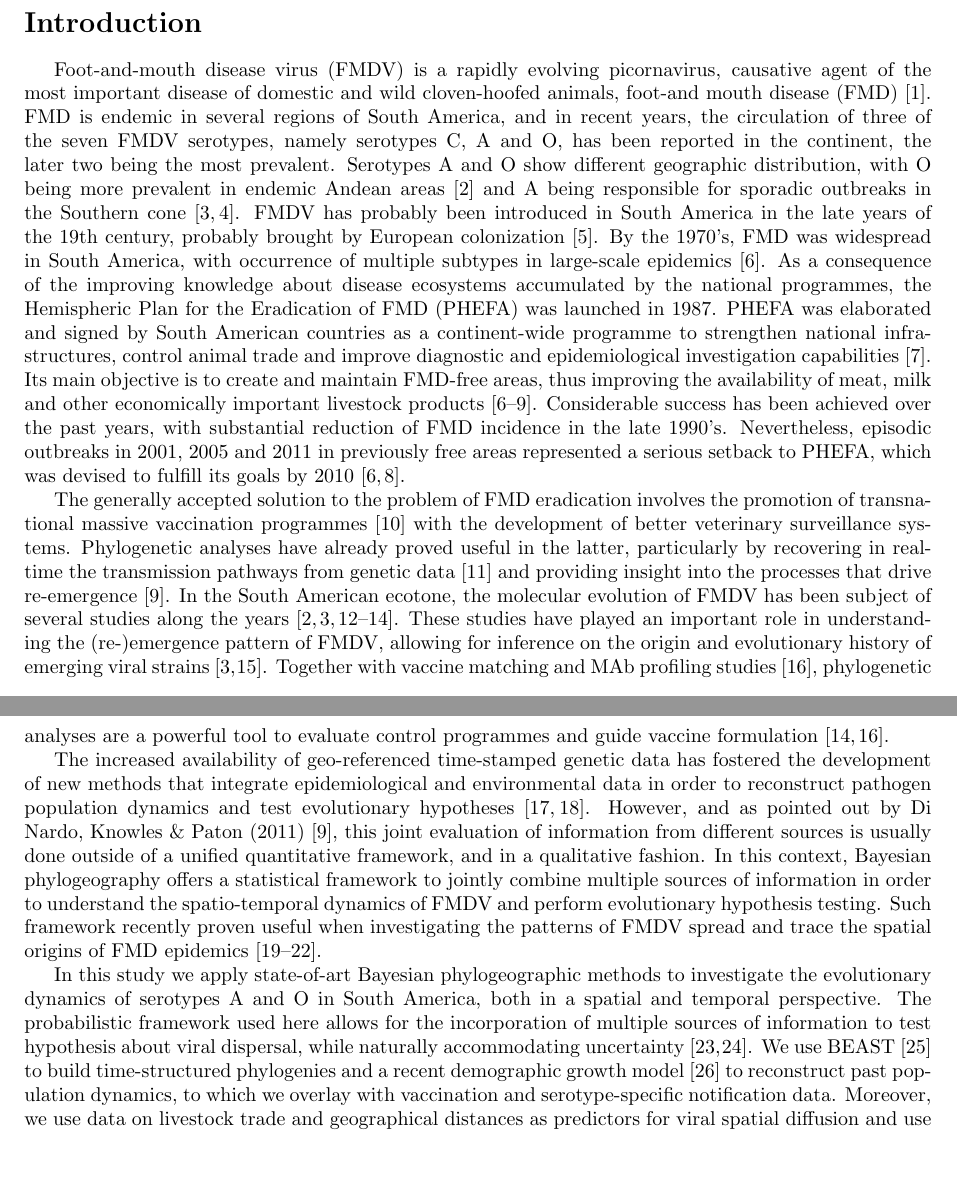
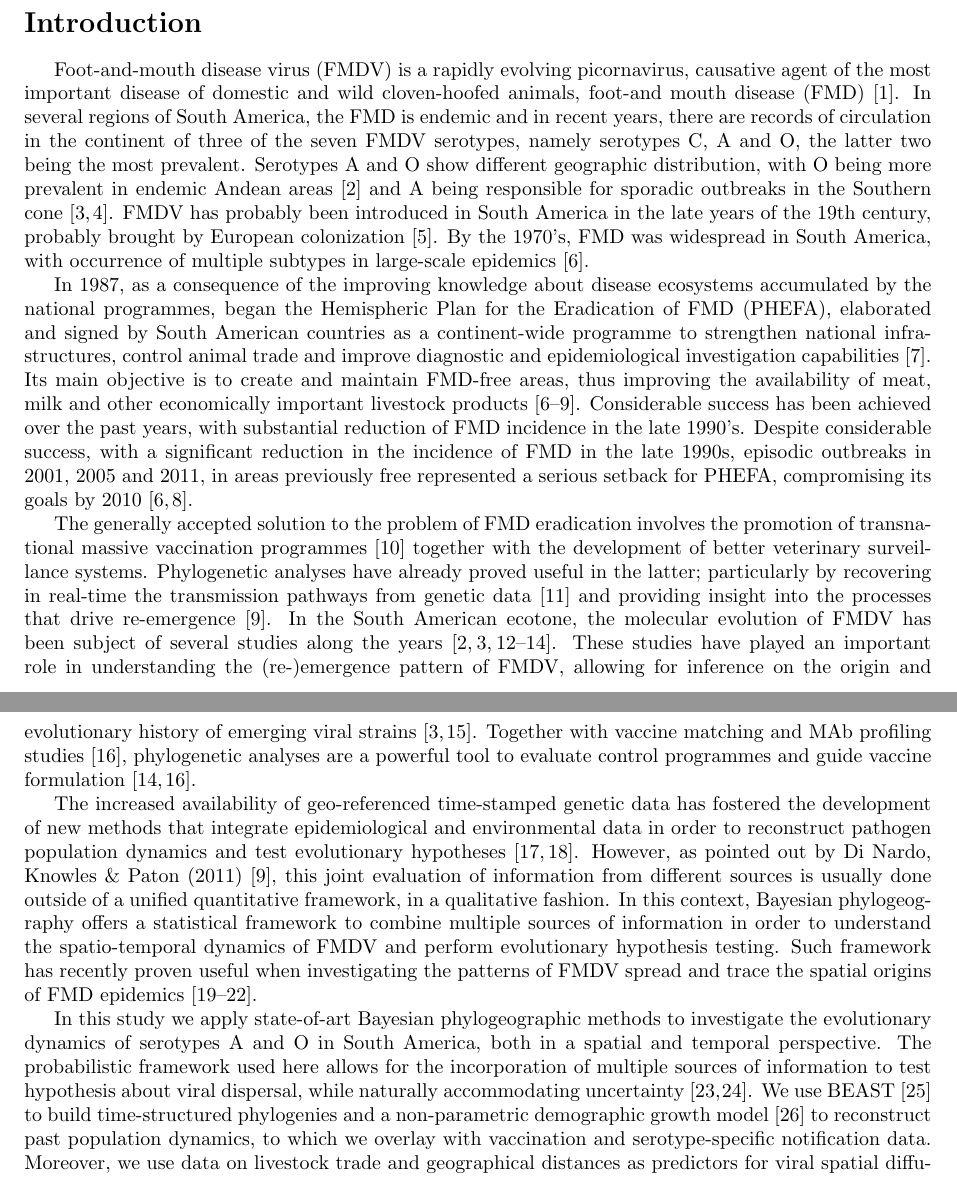
Before and after one commit to maxbiostat/FMDV_AMERICA, a LaTeX document (FMDV_AMERICA.tex): two parts of pages 1 and 2 of 22 before the commit and two parts of pages 1 and 2 of 21 after it, joined at a grey line, cut so that both start at the same text. Compiled offline with pdfLaTeX.

Commit message:
Improving the Introduction; Waldemir's suggestions

```diff
--- a/FMDV_AMERICA.tex
+++ b/FMDV_AMERICA.tex
@@ -91,29 +91,28 @@ Key-words: Phylogeography, foot-and-mouth disease virus, South America, animal t
 \section*{Introduction}
 
 Foot-and-mouth disease virus (FMDV) is a rapidly evolving picornavirus, causative agent of the most important disease of domestic and wild cloven-hoofed animals, foot-and mouth disease (FMD) \cite{review}.
-FMD is endemic in several regions of South America, and in recent years, the circulation of three of the seven FMDV serotypes, namely serotypes C, A and O, has been reported in the continent, the later two being the most prevalent.
-%NRF perhaps you can drop here some references about serotype distribution in America
+In several regions of South America, the FMD is endemic and in recent years, there are records of circulation in the continent of three of the seven FMDV serotypes, namely serotypes C, A and O, the latter two being the most prevalent.
 Serotypes A and O show different  geographic distribution, with O being more prevalent in endemic Andean areas \cite{andean} and A being responsible for sporadic outbreaks in the Southern cone \cite{Perez2001,Malirat2012}.
 %NRF emergences=outbreaks?
 FMDV has probably been introduced in South America in the late years of the 19th century, probably brought by European colonization \cite{tully}.
 By the 1970's, FMD was widespread in South America, with occurrence of multiple subtypes in large-scale epidemics \cite{Saraiva2003}.
-As a consequence of the improving knowledge about disease ecosystems accumulated by the national programmes, the Hemispheric Plan for the Eradication of FMD (PHEFA) was launched in 1987.
-PHEFA was elaborated and signed by South American countries as a continent-wide programme to strengthen national infra-structures, control animal trade and improve diagnostic and epidemiological investigation capabilities \cite{review_eradication}.
+
+In 1987, as a consequence of the improving knowledge about disease ecosystems accumulated by the national programmes, began the Hemispheric Plan for the Eradication of FMD (PHEFA), elaborated and signed by South American countries as a continent-wide programme to strengthen national infra-structures, control animal trade and improve diagnostic and epidemiological investigation capabilities\cite{review_eradication}.
 Its main objective is to create and maintain FMD-free areas, thus improving the availability of meat, milk and other economically important livestock products \cite{Saraiva2003,Saraiva2004,review_eradication,combining}. Considerable success has been achieved over the past years, with substantial reduction of FMD incidence in the late 1990's.
-Nevertheless, episodic outbreaks in 2001, 2005 and 2011 in previously free areas represented a serious setback to PHEFA, which was devised to fulfill its goals by 2010 \cite{Saraiva2003,Saraiva2004}.
+Despite considerable success, with a significant reduction in the incidence of FMD in the late 1990s, episodic outbreaks in 2001, 2005 and 2011, in areas previously free represented a serious setback for PHEFA, compromising its goals by 2010 \cite{Saraiva2003,Saraiva2004}.
 
-The generally accepted solution to the problem of FMD eradication involves the promotion of transnational massive vaccination programmes \cite{vaccinationSA}
-with the development of better veterinary surveillance systems. Phylogenetic analyses have already proved useful in the latter, particularly by recovering in real-time the transmission pathways from genetic data \cite{cottam2008} and providing insight into the processes that drive re-emergence \cite{combining}.
+The generally accepted solution to the problem of FMD eradication involves the promotion of transnational massive vaccination programmes \cite{vaccinationSA} together
+with the development of better veterinary surveillance systems. Phylogenetic analyses have already proved useful in the latter; particularly by recovering in real-time the transmission pathways from genetic data \cite{cottam2008} and providing insight into the processes that drive re-emergence \cite{combining}.
 In the South American ecotone, the molecular evolution of FMDV has been subject of several studies along the years \cite{Perez2001,Malirat2007,andean,Malirat2011,Maradei2013}.
 These studies have played an important role in understanding the (re-)emergence pattern of FMDV, allowing for inference on the origin and evolutionary history of emerging viral strains \cite{topotypes,Perez2001}. Together with vaccine matching and MAb profiling studies \cite{Maradei2011}, phylogenetic analyses are a powerful
 tool to evaluate control programmes and guide vaccine formulation \cite{Maradei2011,Maradei2013}.
 
 The increased availability of geo-referenced time-stamped genetic data has fostered the development of new methods that integrate epidemiological and environmental data in order to reconstruct pathogen population dynamics and test evolutionary hypotheses \cite{MEP,grenfell}.
-However, and as pointed out by Di Nardo, Knowles \&  Paton (2011) \cite{combining}, this joint evaluation of information from different sources is usually done outside of a unified quantitative framework, and in a qualitative fashion. In this context, Bayesian phylogeography offers a statistical framework to jointly combine multiple sources of information in order to understand the spatio-temporal dynamics of FMDV and perform evolutionary hypothesis testing. Such framework recently proven useful when investigating the patterns of FMDV spread and trace the spatial origins of FMD epidemics \cite{Carvalho2012,bulgaria,phymal,hall2013}.
+However, as pointed out by Di Nardo, Knowles \&  Paton (2011) \cite{combining}, this joint evaluation of information from different sources is usually done outside of a unified quantitative framework, in a qualitative fashion. In this context, Bayesian phylogeography offers a statistical framework to combine multiple sources of information in order to understand the spatio-temporal dynamics of FMDV and perform evolutionary hypothesis testing. Such framework has recently proven useful when investigating the patterns of FMDV spread and trace the spatial origins of FMD epidemics \cite{Carvalho2012,bulgaria,phymal,hall2013}.
 
 In this study we apply state-of-art Bayesian phylogeographic methods
 to investigate the evolutionary dynamics of serotypes A and O in South America, both in a spatial and temporal perspective. The probabilistic framework used here allows for the incorporation of multiple sources of information to test hypothesis about viral dispersal, while naturally accommodating uncertainty \cite{roots,towards}.
-We use BEAST \cite{beast2012} to build time-structured phylogenies and a recent demographic growth model \cite{skyride} to reconstruct past population dynamics, to which we overlay with vaccination and serotype-specific notification data.
+We use BEAST \cite{beast2012} to build time-structured phylogenies and a non-parametric demographic growth model \cite{skyride} to reconstruct past population dynamics, to which we overlay with vaccination and serotype-specific notification data.
 Moreover, we use data on livestock trade and geographical distances as predictors for viral spatial diffusion and use recently developed methods to accurately calculate marginal likelihoods for each predictor.
 Finally, we offer an appreciation of the statistical hurdles that may be caused by biased geographic sampling, and propose ways to ameliorate their effects.
 %TODO: decide whether or not this statement holds in the end
```
Also changed, not shown: FMDV_AMERICA.tex (9 more changed lines).
